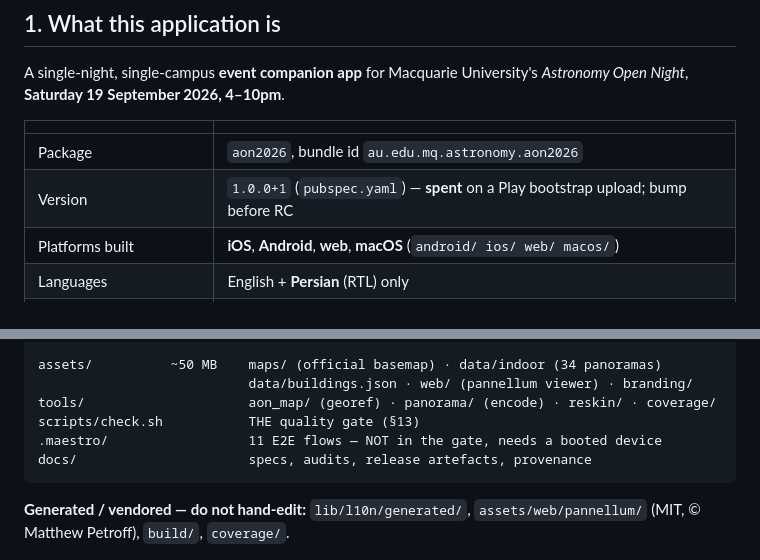
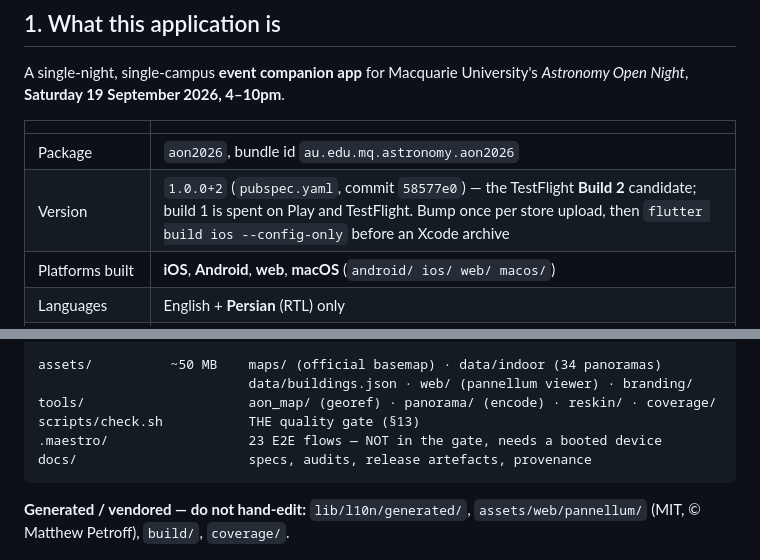
Before and after one commit to leoalavi/MQ-Astronomy-Open-Night-2026, a Markdown page: ARCHITECTURE.md, 2 parts joined by grey strips. Rendered like a GitHub page.

Commit message:
docs(architecture): version row = 1.0.0+2 Build 2 candidate; 23 Maestro flows
Docs only.

Co-Authored-By: Claude Fable 5.1 <noreply@anthropic.com>

````diff
--- a/ARCHITECTURE.md
+++ b/ARCHITECTURE.md
@@ -18,7 +18,7 @@ University's *Astronomy Open Night*, **Saturday 19 September 2026, 4–10pm**.
 | | |
 |---|---|
 | Package | `aon2026`, bundle id `au.edu.mq.astronomy.aon2026` |
-| Version | `1.0.0+1` (`pubspec.yaml`) — **spent** on a Play bootstrap upload; bump before RC |
+| Version | `1.0.0+2` (`pubspec.yaml`, commit `58577e0`) — the TestFlight **Build 2** candidate; build 1 is spent on Play and TestFlight. Bump once per store upload, then `flutter build ios --config-only` before an Xcode archive |
 | Platforms built | **iOS**, **Android**, **web**, **macOS** (`android/ ios/ web/ macos/`) |
 | Languages | English + **Persian** (RTL) only |
 | Accounts / sign-in | **None** |
@@ -140,7 +140,7 @@ assets/          ~50 MB    maps/ (official basemap) · data/indoor (34 panoramas
                            data/buildings.json · web/ (pannellum viewer) · branding/
 tools/                     aon_map/ (georef) · panorama/ (encode) · reskin/ · coverage/
 scripts/check.sh           THE quality gate (§13)
-.maestro/                  11 E2E flows — NOT in the gate, needs a booted device
+.maestro/                  23 E2E flows — NOT in the gate, needs a booted device
 docs/                      specs, audits, release artefacts, provenance
 ```
 
````
